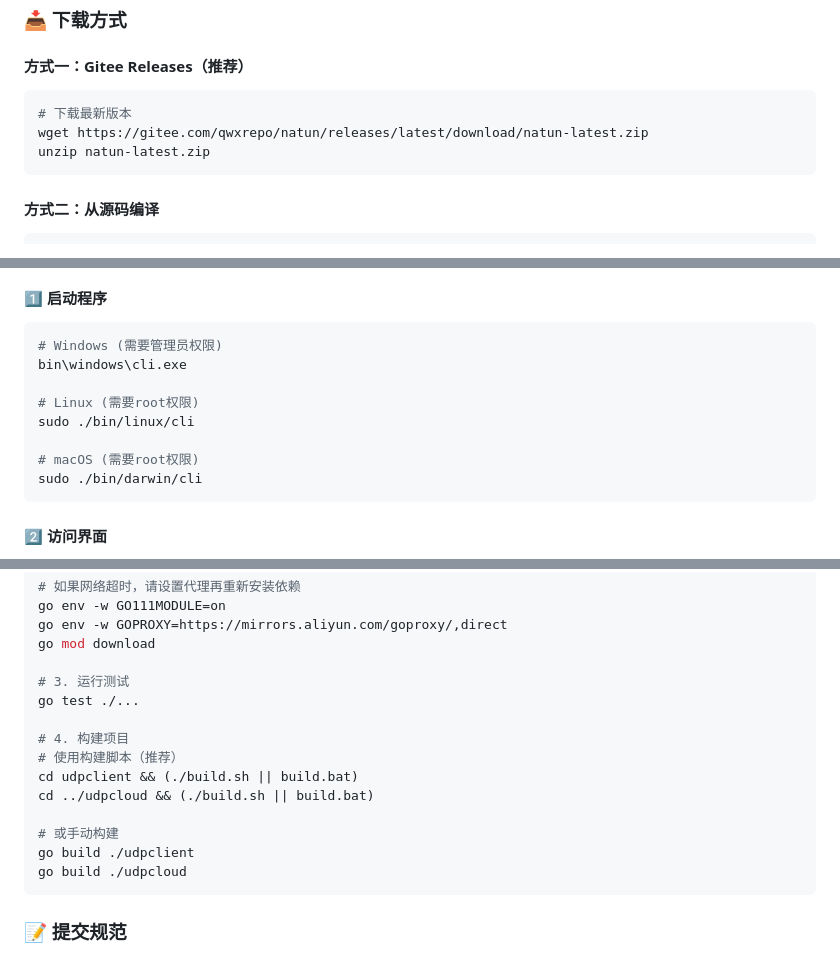
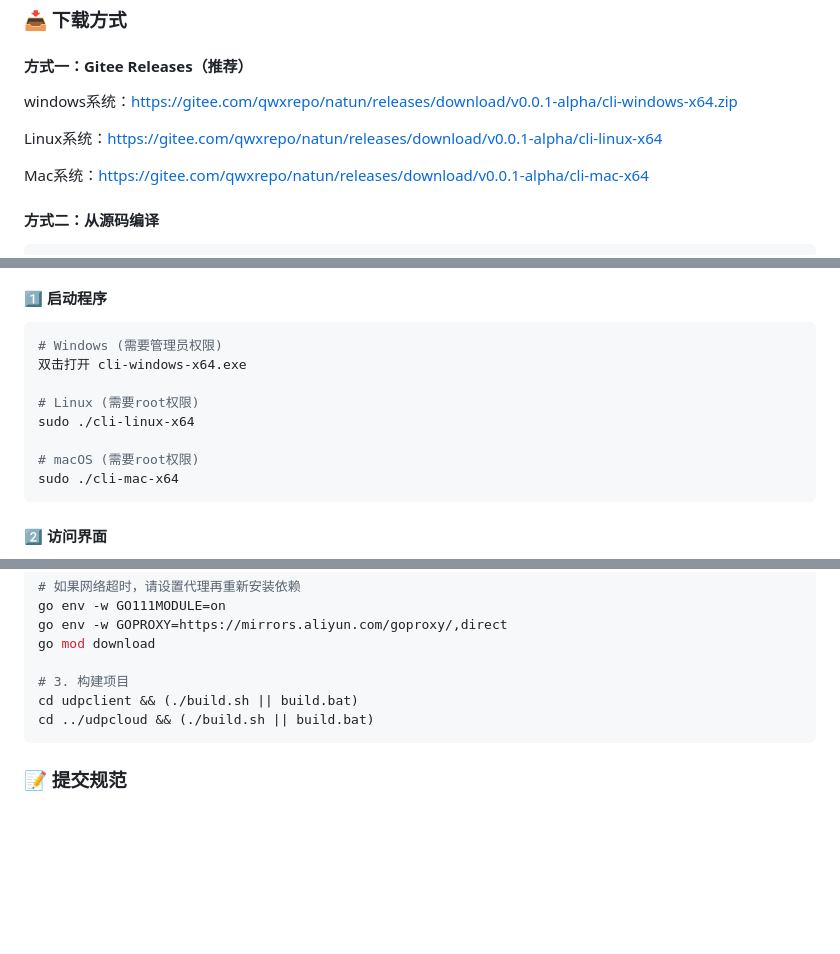
Before and after one commit to Venshao/natun, a Markdown page: README.md, 3 parts joined by grey strips. GitHub-like rendering; blank space fills up the shorter version.

Commit message:
docs(readme): 更新下载方式

````diff
--- a/README.md
+++ b/README.md
@@ -47,11 +47,11 @@ Neno 是一个基于 Go 语言开发的高性能 NAT 穿透组网工具，通过
 ### 📥 下载方式
 
 #### 方式一：Gitee Releases（推荐）
-```bash
-# 下载最新版本
-wget https://gitee.com/qwxrepo/natun/releases/latest/download/natun-latest.zip
-unzip natun-latest.zip
-```
+windows系统：https://gitee.com/qwxrepo/natun/releases/download/v0.0.1-alpha/cli-windows-x64.zip
+
+Linux系统：https://gitee.com/qwxrepo/natun/releases/download/v0.0.1-alpha/cli-linux-x64
+
+Mac系统：https://gitee.com/qwxrepo/natun/releases/download/v0.0.1-alpha/cli-mac-x64
 
 #### 方式二：从源码编译
 ```bash
@@ -87,13 +87,13 @@ cd ../udpcloud
 #### 1️⃣ 启动程序
 ```bash
 # Windows (需要管理员权限)
-bin\windows\cli.exe
+双击打开 cli-windows-x64.exe
 
 # Linux (需要root权限)
-sudo ./bin/linux/cli
+sudo ./cli-linux-x64
 
 # macOS (需要root权限)
-sudo ./bin/darwin/cli
+sudo ./cli-mac-x64
 ```
 
 #### 2️⃣ 访问界面
@@ -658,17 +658,9 @@ go env -w GO111MODULE=on
 go env -w GOPROXY=https://mirrors.aliyun.com/goproxy/,direct
 go mod download
 
-# 3. 运行测试
-go test ./...
-
-# 4. 构建项目
-# 使用构建脚本（推荐）
+# 3. 构建项目
 cd udpclient && (./build.sh || build.bat)
 cd ../udpcloud && (./build.sh || build.bat)
-
-# 或手动构建
-go build ./udpclient
-go build ./udpcloud
 ```
 
 ### 📝 提交规范
````
